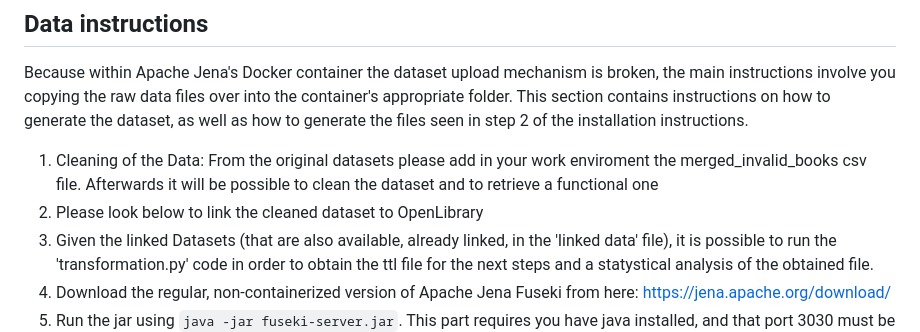
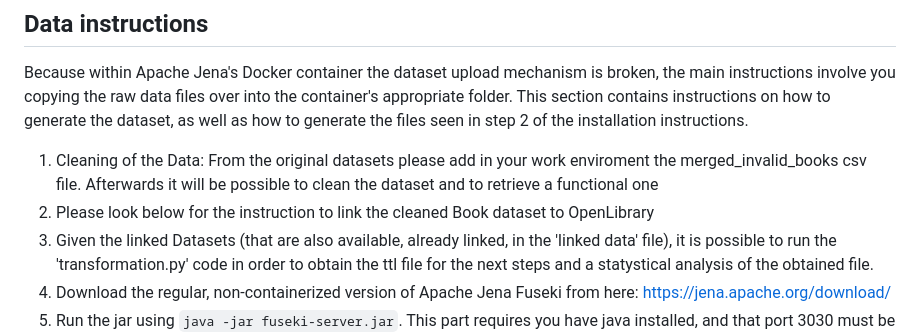
Before and after one commit to sof1a03/KDE-group6, a Markdown page: README.md, the part around the change. Rendered like a GitHub page.

```diff
--- a/README.md
+++ b/README.md
@@ -22,7 +22,7 @@ https://www.youtube.com/watch?v=yAOon0DWW7A
 Because within Apache Jena's Docker container the dataset upload mechanism is broken, the main instructions involve you copying the raw data files over into the container's appropriate folder.
 This section contains instructions on how to generate the dataset, as well as how to generate the files seen in step 2 of the installation instructions.
 1. Cleaning of the Data: From the original datasets please add in your work enviroment the merged_invalid_books csv file. Afterwards it will be possible to clean the dataset and to retrieve a functional one
-2. Please look below to link the cleaned dataset to OpenLibrary
+2. Please look below for the instruction to link the cleaned Book dataset to OpenLibrary
 3. Given the linked Datasets (that are also available, already linked, in the 'linked data' file), it is possible to run the 'transformation.py' code in order to obtain the ttl file for the next steps and a statystical analysis of the obtained file.
 4. Download the regular, non-containerized version of Apache Jena Fuseki from here: https://jena.apache.org/download/
 5. Run the jar using `java -jar fuseki-server.jar`. This part requires you have java installed, and that port 3030 must be free on your machine.
```
